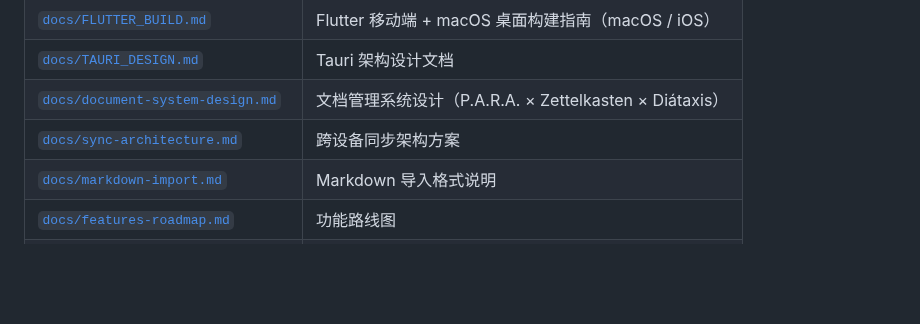
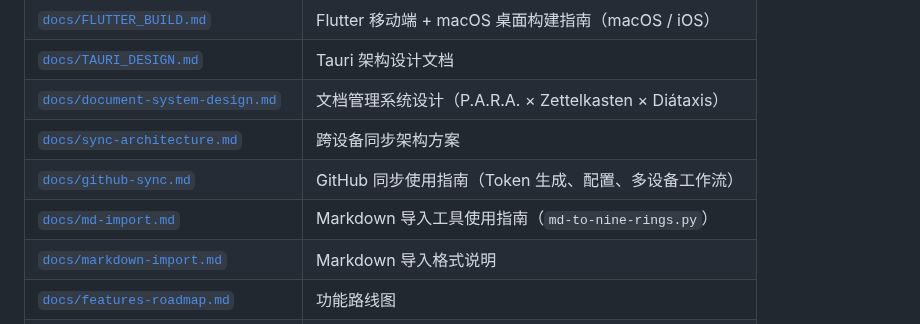
Before and after one commit to erocpil/nine-rings, a Markdown page: README.md, the part around the change. GitHub-like rendering; blank space fills up the shorter version.

Commit message:
docs: md-import 工具完整使用文档 + README 索引更新

```diff
--- a/README.md
+++ b/README.md
@@ -219,6 +219,8 @@ nine-rings/
 | [`docs/TAURI_DESIGN.md`](./docs/TAURI_DESIGN.md) | Tauri 架构设计文档 |
 | [`docs/document-system-design.md`](./docs/document-system-design.md) | 文档管理系统设计（P.A.R.A. × Zettelkasten × Diátaxis） |
 | [`docs/sync-architecture.md`](./docs/sync-architecture.md) | 跨设备同步架构方案 |
+| [`docs/github-sync.md`](./docs/github-sync.md) | GitHub 同步使用指南（Token 生成、配置、多设备工作流） |
+| [`docs/md-import.md`](./docs/md-import.md) | Markdown 导入工具使用指南（`md-to-nine-rings.py`） |
 | [`docs/markdown-import.md`](./docs/markdown-import.md) | Markdown 导入格式说明 |
 | [`docs/features-roadmap.md`](./docs/features-roadmap.md) | 功能路线图 |
 | [`docs/macos-platform-analysis.md`](./docs/macos-platform-analysis.md) | macOS 客户端方案分析（Tauri vs Flutter vs 原生） |
```
Also changed, not shown: docs/md-import.md (added, +184 -0 lines).
